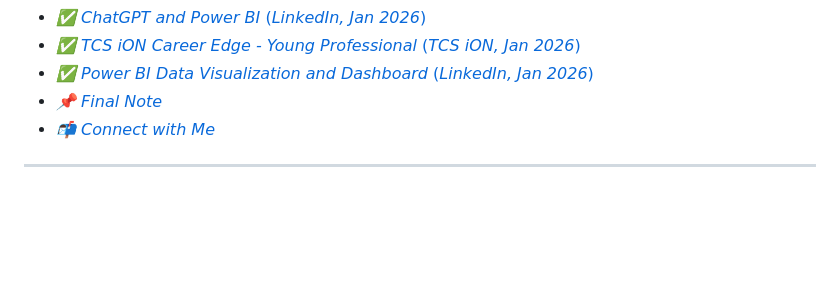
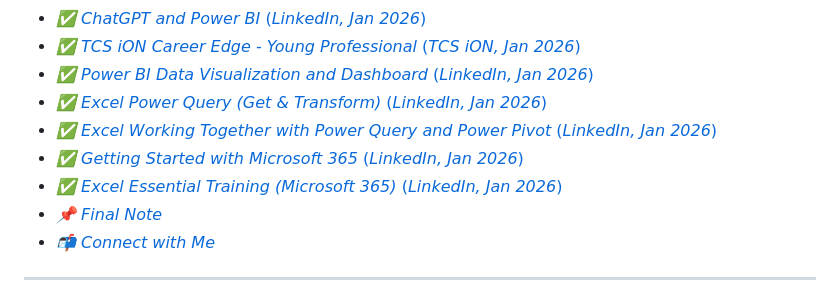
Before and after one commit to rajeevgit8055hub/Verified-Digital-Credentials, a Markdown page: README.md, the part around the change. Drawn GitHub-style; blank space fills up the shorter version.

```diff
--- a/README.md
+++ b/README.md
@@ -44,6 +44,10 @@
 - <a href="#chatgpt-bi">*✅ ChatGPT and Power BI* (*LinkedIn, Jan 2026*)</a>
 - <a href="#career-edge">*✅ TCS iON Career Edge - Young Professional* (*TCS iON, Jan 2026*)</a>
 - <a href="#linkedin-data-bi">*✅ Power BI Data Visualization and Dashboard* (*LinkedIn, Jan 2026*)</a>
+- <a href="#linkedin-elt">*✅ Excel Power Query (Get & Transform)* (*LinkedIn, Jan 2026*)</a>
+- <a href="#linkedin-etl-pp">*✅ Excel Working Together with Power Query and Power Pivot* (*LinkedIn, Jan 2026*)</a>
+- <a href="#linkedin-m365">*✅ Getting Started with Microsoft 365* (*LinkedIn, Jan 2026*)</a>
+- <a href="#linkedin-excel-365">*✅ Excel Essential Training (Microsoft 365)* (*LinkedIn, Jan 2026*)</a>
 - <a href="#final-note">*📌 Final Note*</a>
 - <a href="#contact">*📬 Connect with Me*</a>
 
```
